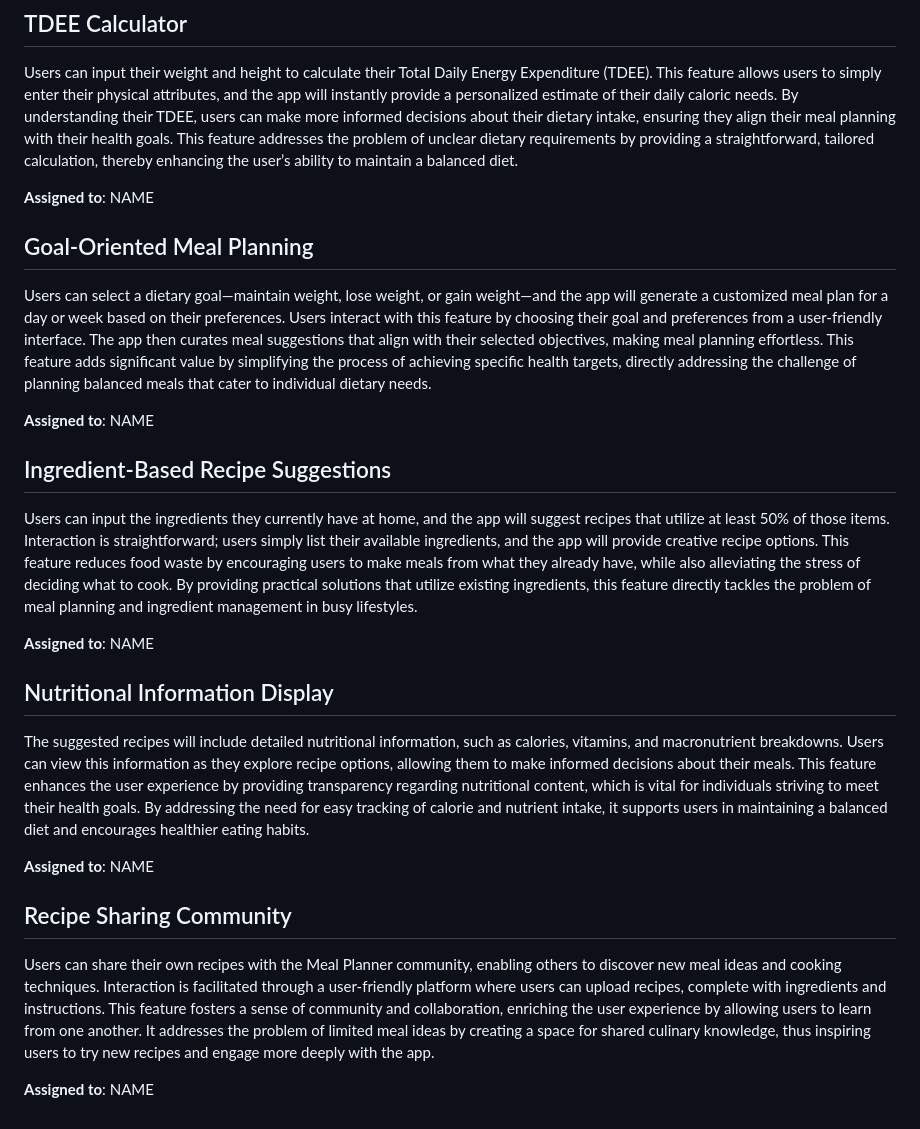
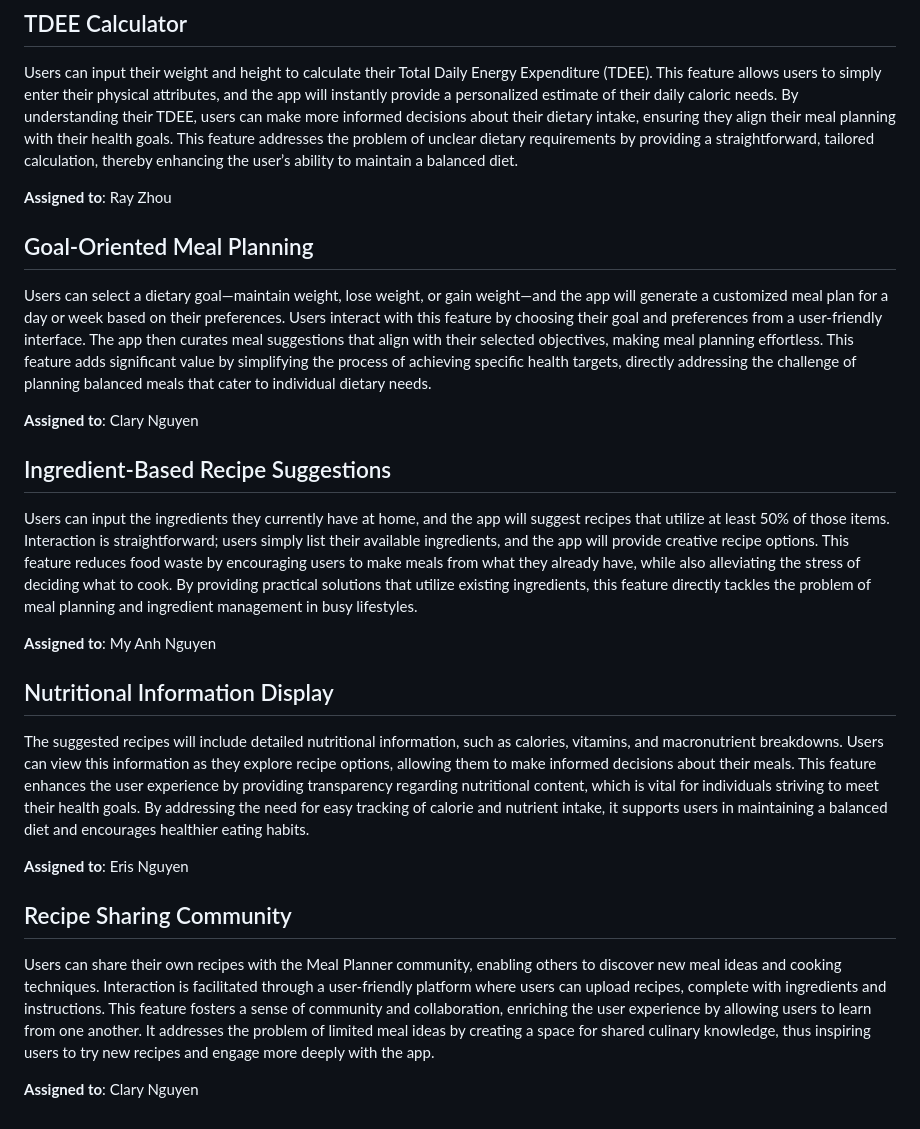
Before and after one commit to mya03/Meal-Planner, a Markdown page: team/m2/features.md, the part around the change. GitHub-like rendering.

```diff
--- a/team/m2/features.md
+++ b/team/m2/features.md
@@ -4,28 +4,28 @@
 
 Users can input their weight and height to calculate their Total Daily Energy Expenditure (TDEE). This feature allows users to simply enter their physical attributes, and the app will instantly provide a personalized estimate of their daily caloric needs. By understanding their TDEE, users can make more informed decisions about their dietary intake, ensuring they align their meal planning with their health goals. This feature addresses the problem of unclear dietary requirements by providing a straightforward, tailored calculation, thereby enhancing the user’s ability to maintain a balanced diet.
 
-**Assigned to**: NAME
+**Assigned to**: Ray Zhou
 
 ## Goal-Oriented Meal Planning
 
 Users can select a dietary goal—maintain weight, lose weight, or gain weight—and the app will generate a customized meal plan for a day or week based on their preferences. Users interact with this feature by choosing their goal and preferences from a user-friendly interface. The app then curates meal suggestions that align with their selected objectives, making meal planning effortless. This feature adds significant value by simplifying the process of achieving specific health targets, directly addressing the challenge of planning balanced meals that cater to individual dietary needs.
 
-**Assigned to**: NAME
+**Assigned to**: Clary Nguyen
 
 ## Ingredient-Based Recipe Suggestions
 
 Users can input the ingredients they currently have at home, and the app will suggest recipes that utilize at least 50% of those items. Interaction is straightforward; users simply list their available ingredients, and the app will provide creative recipe options. This feature reduces food waste by encouraging users to make meals from what they already have, while also alleviating the stress of deciding what to cook. By providing practical solutions that utilize existing ingredients, this feature directly tackles the problem of meal planning and ingredient management in busy lifestyles.
 
-**Assigned to**: NAME
+**Assigned to**: My Anh Nguyen
 
 ## Nutritional Information Display
 
 The suggested recipes will include detailed nutritional information, such as calories, vitamins, and macronutrient breakdowns. Users can view this information as they explore recipe options, allowing them to make informed decisions about their meals. This feature enhances the user experience by providing transparency regarding nutritional content, which is vital for individuals striving to meet their health goals. By addressing the need for easy tracking of calorie and nutrient intake, it supports users in maintaining a balanced diet and encourages healthier eating habits.
 
-**Assigned to**: NAME
+**Assigned to**: Eris Nguyen
 
 ## Recipe Sharing Community
 
 Users can share their own recipes with the Meal Planner community, enabling others to discover new meal ideas and cooking techniques. Interaction is facilitated through a user-friendly platform where users can upload recipes, complete with ingredients and instructions. This feature fosters a sense of community and collaboration, enriching the user experience by allowing users to learn from one another. It addresses the problem of limited meal ideas by creating a space for shared culinary knowledge, thus inspiring users to try new recipes and engage more deeply with the app.
 
-**Assigned to**: NAME
+**Assigned to**: Clary Nguyen
```
